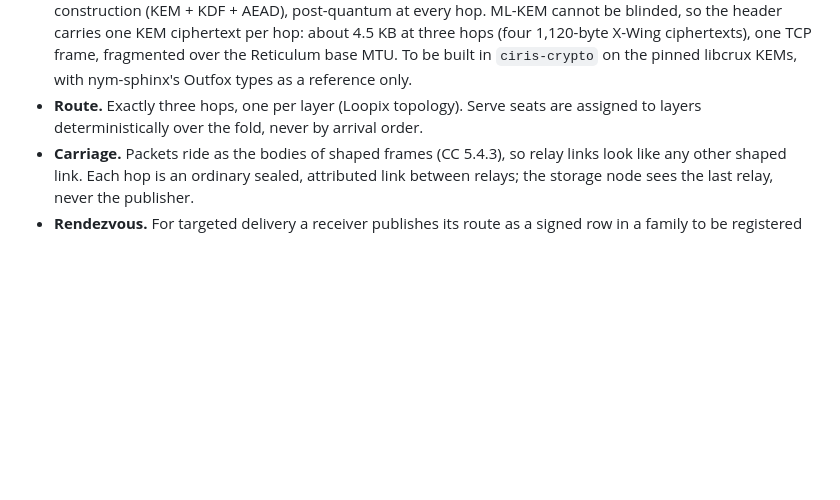
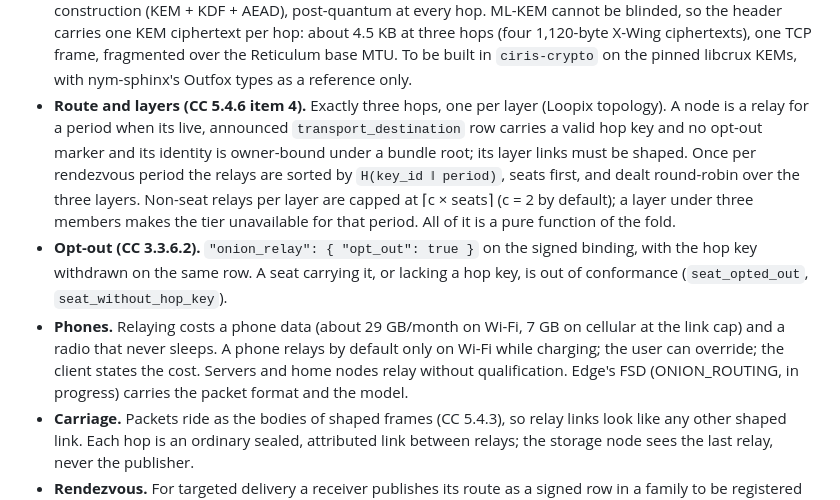
Before and after one commit to CIRISAI/CEWP, a Markdown page: FSD/ANONYMOUS_TIER.md, the part around the change. GitHub-like rendering; blank space fills up the shorter version.

Commit message:
Anonymous tier: layer membership, the per-period deal, cap and floor, the opt-out marker and the phone policy (CC rc10 5.4.6, 3.3.6.2)
Co-Authored-By: Claude Fable 5.1 <noreply@anthropic.com>
Claude-Session: https://claude.ai/code/session_017tGvgduuoB4yL5VHbwYrJF

```diff
--- a/FSD/ANONYMOUS_TIER.md
+++ b/FSD/ANONYMOUS_TIER.md
@@ -165,9 +165,26 @@ Specified in CC 5.4.6 ("The Anonymous Tier: onion routing") and CC
   over the Reticulum base MTU. To be built in `ciris-crypto` on the
   pinned libcrux KEMs, with nym-sphinx's Outfox types as a reference
   only.
-* **Route.** Exactly three hops, one per layer (Loopix topology). Serve
-  seats are assigned to layers deterministically over the fold, never
-  by arrival order.
+* **Route and layers (CC 5.4.6 item 4).** Exactly three hops, one per
+  layer (Loopix topology). A node is a relay for a period when its
+  live, announced `transport_destination` row carries a valid hop key
+  and no opt-out marker and its identity is owner-bound under a bundle
+  root; its layer links must be shaped. Once per rendezvous period the
+  relays are sorted by `H(key_id ‖ period)`, seats first, and dealt
+  round-robin over the three layers. Non-seat relays per layer are
+  capped at ⌈c × seats⌉ (c = 2 by default); a layer under three members
+  makes the tier unavailable for that period. All of it is a pure
+  function of the fold.
+* **Opt-out (CC 3.3.6.2).** `"onion_relay": { "opt_out": true }` on the
+  signed binding, with the hop key withdrawn on the same row. A seat
+  carrying it, or lacking a hop key, is out of conformance
+  (`seat_opted_out`, `seat_without_hop_key`).
+* **Phones.** Relaying costs a phone data (about 29 GB/month on Wi-Fi,
+  7 GB on cellular at the link cap) and a radio that never sleeps. A
+  phone relays by default only on Wi-Fi while charging; the user can
+  override; the client states the cost. Servers and home nodes relay
+  without qualification. Edge's FSD (ONION_ROUTING, in progress)
+  carries the packet format and the model.
 * **Carriage.** Packets ride as the bodies of shaped frames (CC 5.4.3),
   so relay links look like any other shaped link. Each hop is an
   ordinary sealed, attributed link between relays; the storage node
```
